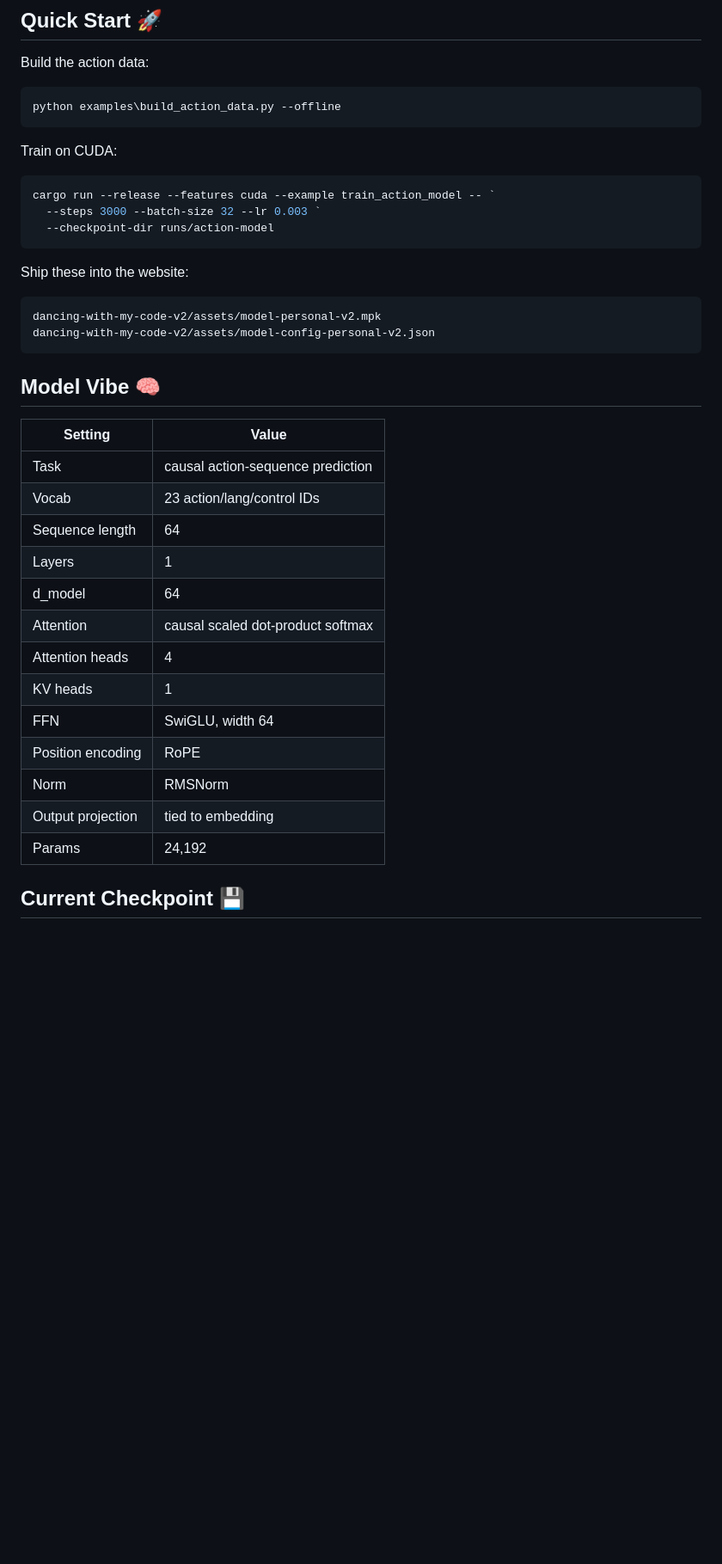
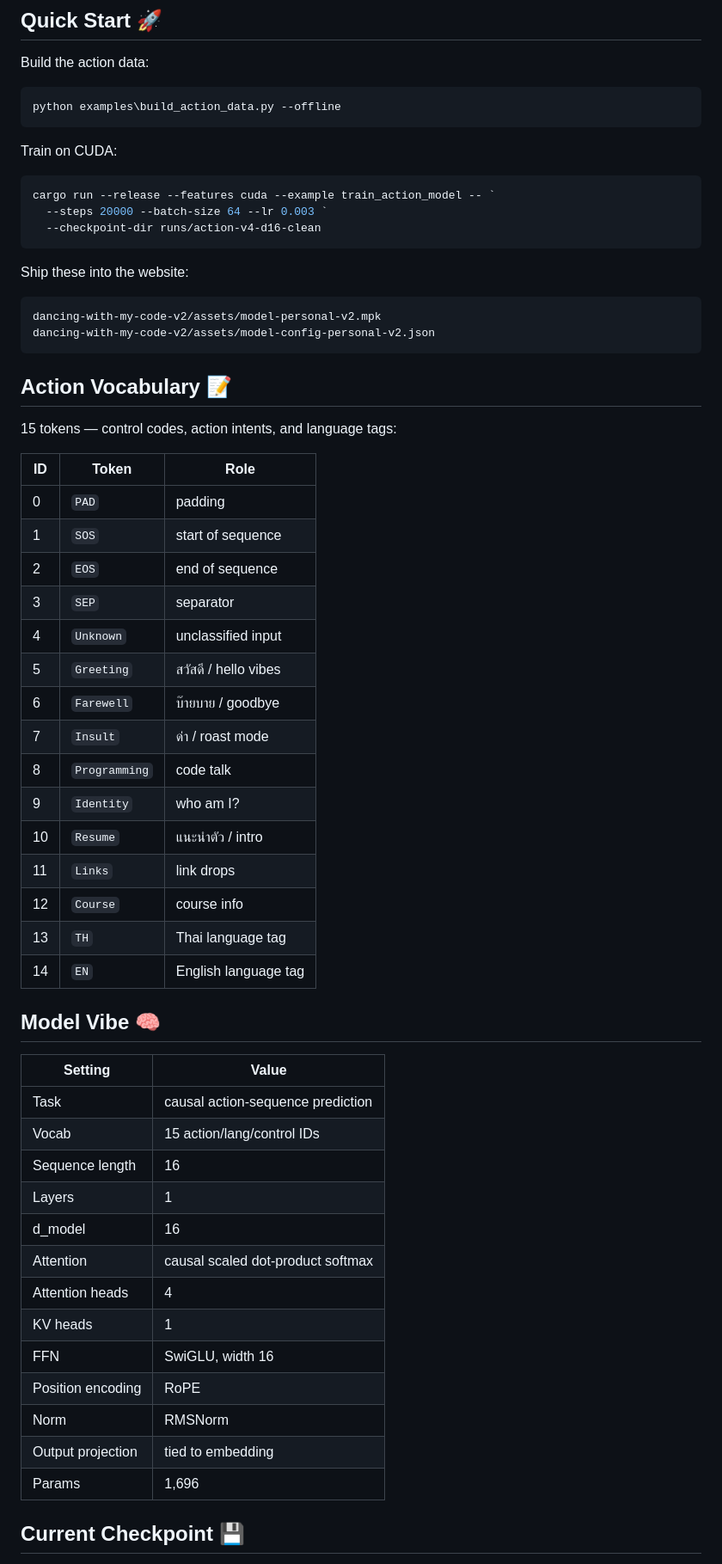
Before and after one commit to Rayato159/syncopate-machine, a Markdown page: README.md, the part around one of its changes. Shown at 86% size. GitHub-like rendering; blank space fills up the shorter version.

````diff
--- a/README.md
+++ b/README.md
@@ -22,8 +22,8 @@ Train on CUDA:
 
 ```powershell
 cargo run --release --features cuda --example train_action_model -- `
-  --steps 3000 --batch-size 32 --lr 0.003 `
-  --checkpoint-dir runs/action-model
+  --steps 20000 --batch-size 64 --lr 0.003 `
+  --checkpoint-dir runs/action-v4-d16-clean
 ```
 
 Ship these into the website:
@@ -33,23 +33,45 @@ dancing-with-my-code-v2/assets/model-personal-v2.mpk
 dancing-with-my-code-v2/assets/model-config-personal-v2.json
 ```
 
+## Action Vocabulary 📝
+
+15 tokens — control codes, action intents, and language tags:
+
+| ID | Token | Role |
+| --- | --- | --- |
+| 0 | `PAD` | padding |
+| 1 | `SOS` | start of sequence |
+| 2 | `EOS` | end of sequence |
+| 3 | `SEP` | separator |
+| 4 | `Unknown` | unclassified input |
+| 5 | `Greeting` | สวัสดี / hello vibes |
+| 6 | `Farewell` | บ๊ายบาย / goodbye |
+| 7 | `Insult` | ด่า / roast mode |
+| 8 | `Programming` | code talk |
+| 9 | `Identity` | who am I? |
+| 10 | `Resume` | แนะนำตัว / intro |
+| 11 | `Links` | link drops |
+| 12 | `Course` | course info |
+| 13 | `TH` | Thai language tag |
+| 14 | `EN` | English language tag |
+
 ## Model Vibe 🧠
 
 | Setting | Value |
 | --- | --- |
 | Task | causal action-sequence prediction |
-| Vocab | 23 action/lang/control IDs |
-| Sequence length | 64 |
+| Vocab | 15 action/lang/control IDs |
+| Sequence length | 16 |
 | Layers | 1 |
-| d_model | 64 |
+| d_model | 16 |
 | Attention | causal scaled dot-product softmax |
 | Attention heads | 4 |
 | KV heads | 1 |
-| FFN | SwiGLU, width 64 |
+| FFN | SwiGLU, width 16 |
 | Position encoding | RoPE |
 | Norm | RMSNorm |
 | Output projection | tied to embedding |
-| Params | 24,192 |
+| Params | 1,696 |
 
 ## Current Checkpoint 💾
 
````
Also changed, not shown: other parts of README.md (+4 -4 lines), docs/loss-action-model.png, 8 other files.
